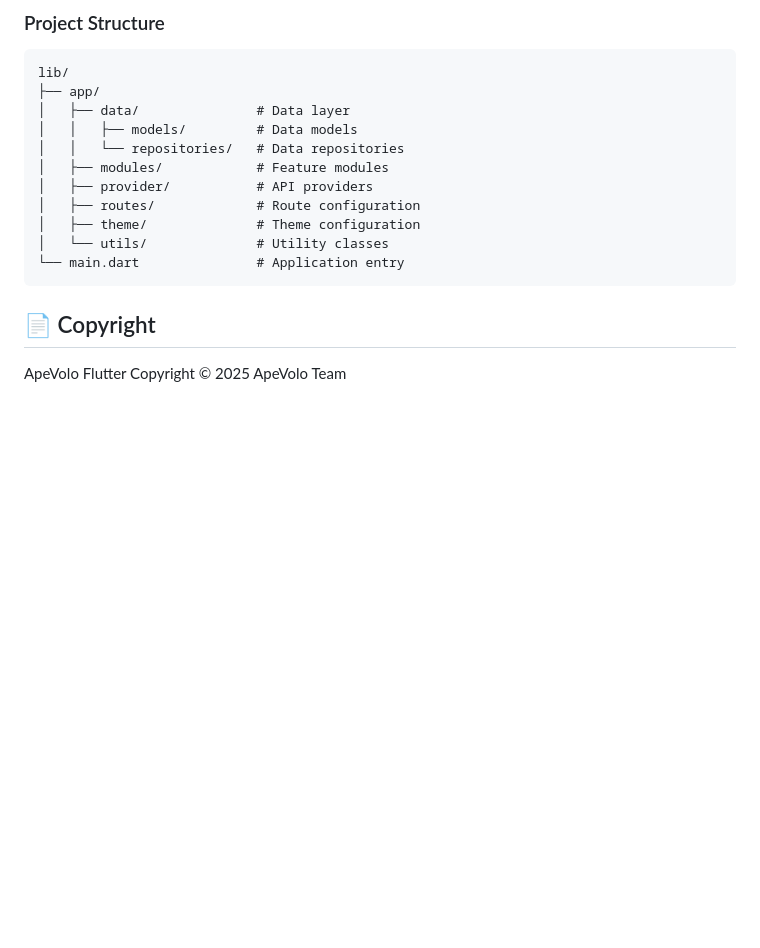
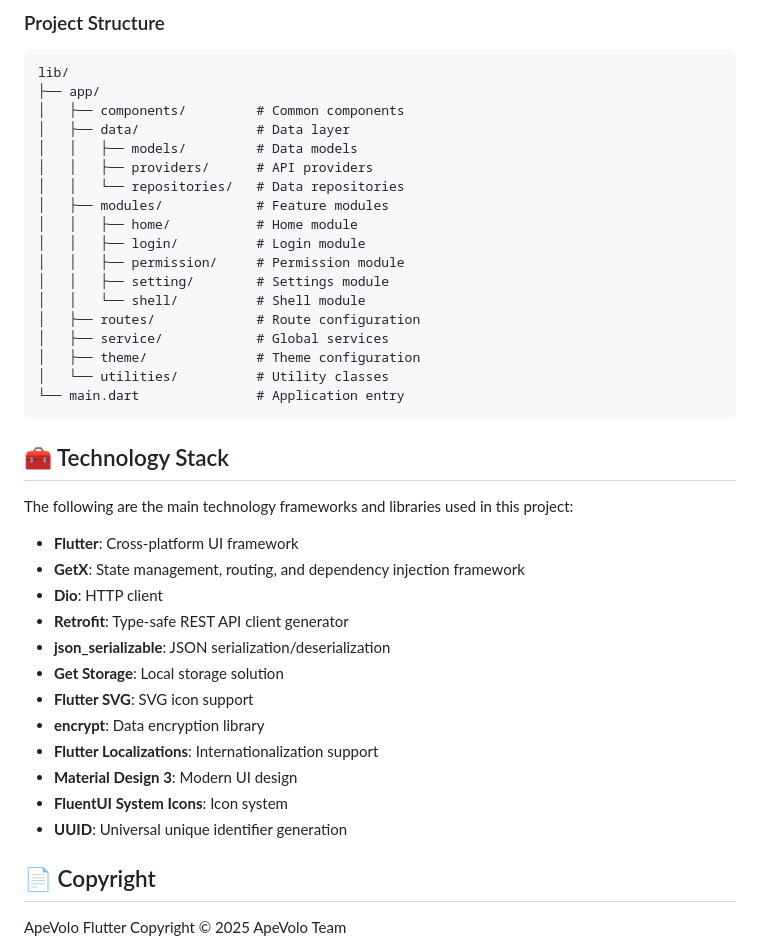
Before and after one commit to alook123/apevolo_flutter, a Markdown page: README_EN.md, the part around the change printed below. Drawn GitHub-style; blank space fills up the shorter version.

````diff
--- a/README_EN.md
+++ b/README_EN.md
@@ -91,16 +91,40 @@ flutter pub run build_runner build --delete-conflicting-outputs
 ```
 lib/
 ├── app/
+│   ├── components/         # Common components
 │   ├── data/               # Data layer
 │   │   ├── models/         # Data models
+│   │   ├── providers/      # API providers
 │   │   └── repositories/   # Data repositories
 │   ├── modules/            # Feature modules
-│   ├── provider/           # API providers
+│   │   ├── home/           # Home module
+│   │   ├── login/          # Login module
+│   │   ├── permission/     # Permission module
+│   │   ├── setting/        # Settings module
+│   │   └── shell/          # Shell module
 │   ├── routes/             # Route configuration
+│   ├── service/            # Global services
 │   ├── theme/              # Theme configuration
-│   └── utils/              # Utility classes
+│   └── utilities/          # Utility classes
 └── main.dart               # Application entry
 ```
+
+## 🧰 Technology Stack
+
+The following are the main technology frameworks and libraries used in this project:
+
+- **Flutter**: Cross-platform UI framework
+- **GetX**: State management, routing, and dependency injection framework
+- **Dio**: HTTP client
+- **Retrofit**: Type-safe REST API client generator
+- **json_serializable**: JSON serialization/deserialization
+- **Get Storage**: Local storage solution
+- **Flutter SVG**: SVG icon support
+- **encrypt**: Data encryption library
+- **Flutter Localizations**: Internationalization support
+- **Material Design 3**: Modern UI design
+- **FluentUI System Icons**: Icon system
+- **UUID**: Universal unique identifier generation
 
 ## 📄 Copyright
 
````
Also changed, not shown: other parts of README_EN.md (+3 -1 lines), README.md (+29 -3 lines).
